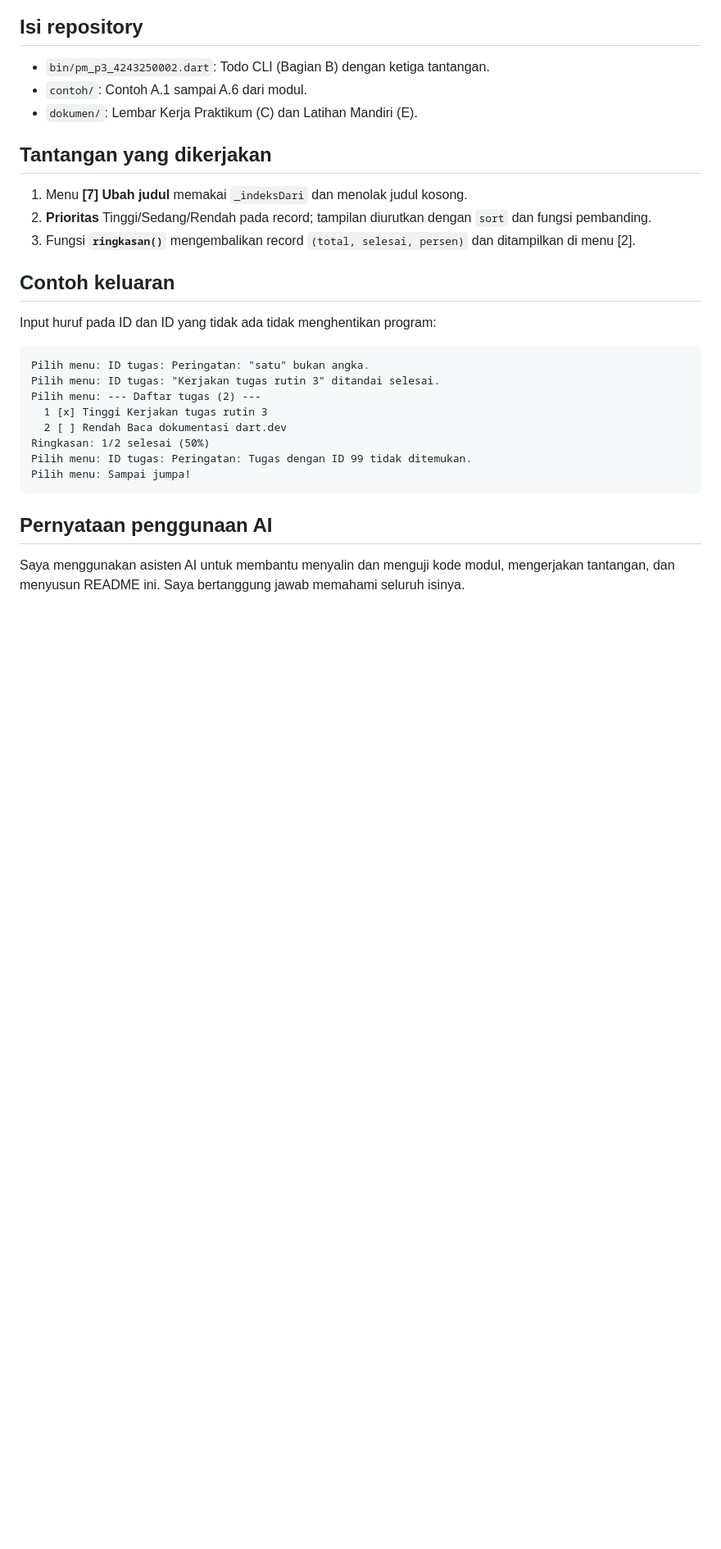
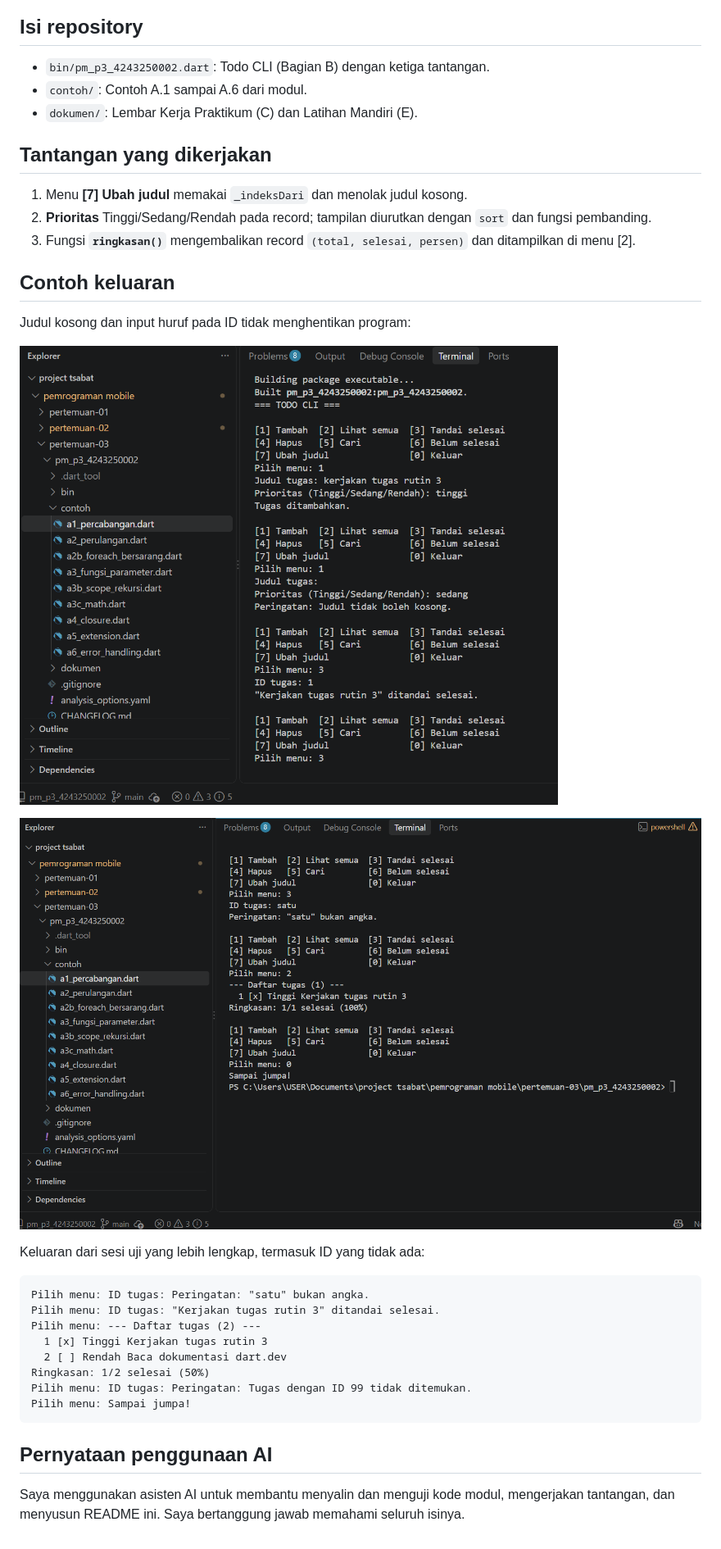
Before and after one commit to tsabat15/pm-pertemuan-03-4243250002, a Markdown page: README.md, the part around the change. Shown at 82% size. Drawn GitHub-style; pictures changed too: screenshots/sesi-1.png (added), screenshots/sesi-2.png (added); blank space fills up the shorter version.

Commit message:
Tambah tangkapan layar sesi Todo CLI

````diff
--- a/README.md
+++ b/README.md
@@ -30,7 +30,13 @@ dart run contoh/a4_closure.dart   # contoh dari Bagian A
 
 ## Contoh keluaran
 
-Input huruf pada ID dan ID yang tidak ada tidak menghentikan program:
+Judul kosong dan input huruf pada ID tidak menghentikan program:
+
+![Tambah tugas, judul kosong, dan tandai selesai](screenshots/sesi-1.png)
+
+![Input huruf pada ID, lihat daftar, dan keluar](screenshots/sesi-2.png)
+
+Keluaran dari sesi uji yang lebih lengkap, termasuk ID yang tidak ada:
 
 ```
 Pilih menu: ID tugas: Peringatan: "satu" bukan angka.
````
Also changed, not shown: 1 other file.
